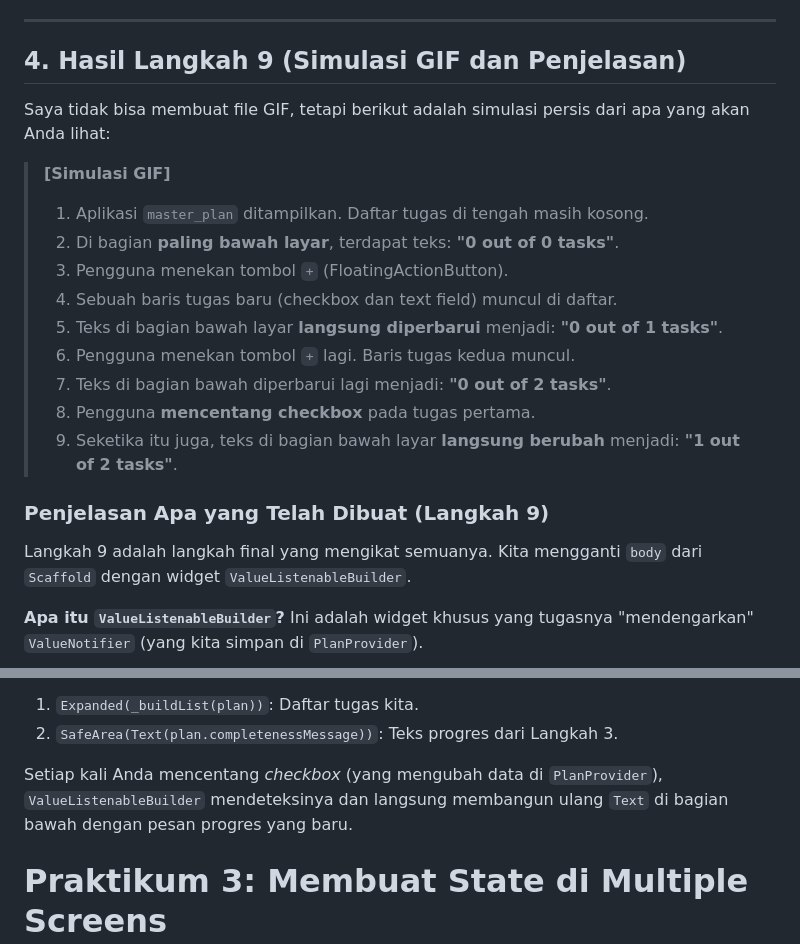
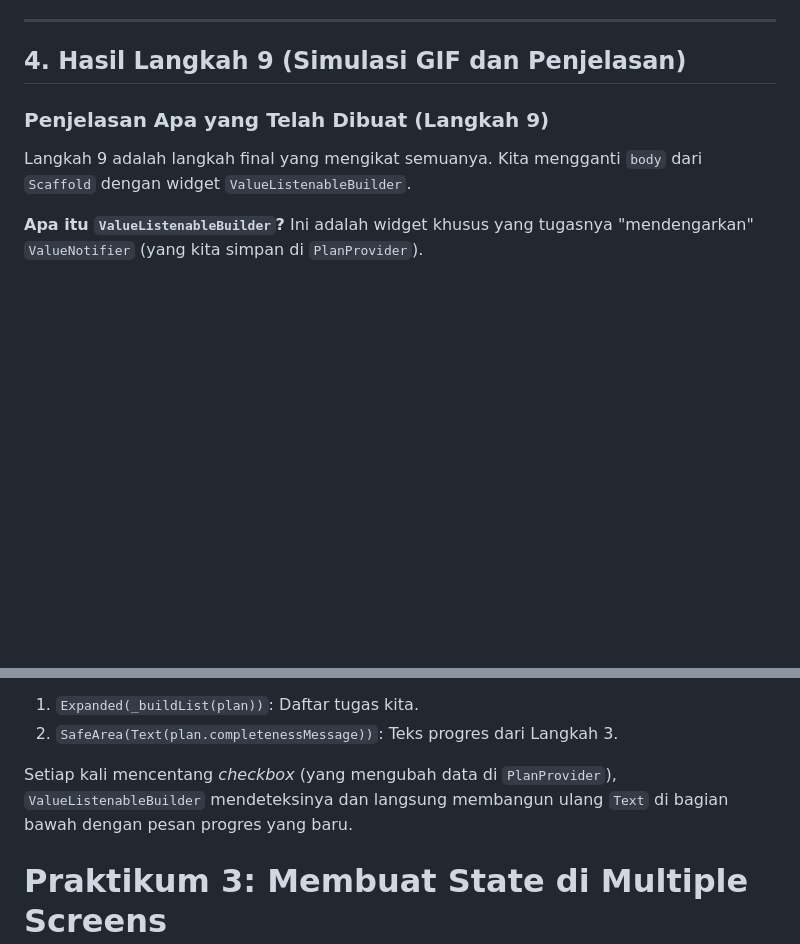
Before and after one commit to MRifdaM/Mobile-Programming_Muhammad-Rifda-Musyaffa, a Markdown page: README.md, 2 parts joined by grey strips. Drawn GitHub-style; blank space fills up the shorter version.

```diff
--- a/README.md
+++ b/README.md
@@ -667,20 +667,6 @@ Daripada menulis logika penghitungan ini di dalam `PlanScreen`, kita menempatkan
 
 ## 4\. Hasil Langkah 9 (Simulasi GIF dan Penjelasan)
 
-Saya tidak bisa membuat file GIF, tetapi berikut adalah simulasi persis dari apa yang akan Anda lihat:
-
-> **[Simulasi GIF]**
->
-> 1.  Aplikasi `master_plan` ditampilkan. Daftar tugas di tengah masih kosong.
-> 2.  Di bagian **paling bawah layar**, terdapat teks: **"0 out of 0 tasks"**.
-> 3.  Pengguna menekan tombol `+` (FloatingActionButton).
-> 4.  Sebuah baris tugas baru (checkbox dan text field) muncul di daftar.
-> 5.  Teks di bagian bawah layar **langsung diperbarui** menjadi: **"0 out of 1 tasks"**.
-> 6.  Pengguna menekan tombol `+` lagi. Baris tugas kedua muncul.
-> 7.  Teks di bagian bawah diperbarui lagi menjadi: **"0 out of 2 tasks"**.
-> 8.  Pengguna **mencentang checkbox** pada tugas pertama.
-> 9.  Seketika itu juga, teks di bagian bawah layar **langsung berubah** menjadi: **"1 out of 2 tasks"**.
-
 ### Penjelasan Apa yang Telah Dibuat (Langkah 9)
 
 Langkah 9 adalah langkah final yang mengikat semuanya. Kita mengganti `body` dari `Scaffold` dengan widget `ValueListenableBuilder`.
@@ -696,7 +682,7 @@ Kita membuat UI yang **reaktif**. Di dalam `builder`, kita membuat `Column` yang
 1.  `Expanded(_buildList(plan))`: Daftar tugas kita.
 2.  `SafeArea(Text(plan.completenessMessage))`: Teks progres dari Langkah 3.
 
-Setiap kali Anda mencentang *checkbox* (yang mengubah data di `PlanProvider`), `ValueListenableBuilder` mendeteksinya dan langsung membangun ulang `Text` di bagian bawah dengan pesan progres yang baru.
+Setiap kali mencentang *checkbox* (yang mengubah data di `PlanProvider`), `ValueListenableBuilder` mendeteksinya dan langsung membangun ulang `Text` di bagian bawah dengan pesan progres yang baru.
 
 # Praktikum 3: Membuat State di Multiple Screens
 Satu kalimat populer atau viral yang beredar dalam komunitas Flutter adalah "Lift State Up". Mantra ini merujuk ke sebuah ide di mana objek State seharusnya berada lebih tinggi dari pada widget yang membutuhkannya di dalam sebuah widget tree. InheritedWidget yang telah kita buat sebelumnya bekerja dengan sempurna pada satu screen, tapi apa yang akan terjadi jika kita tambah screen kedua ?
```
Also changed, not shown: other parts of README.md (+1 -0 lines).
